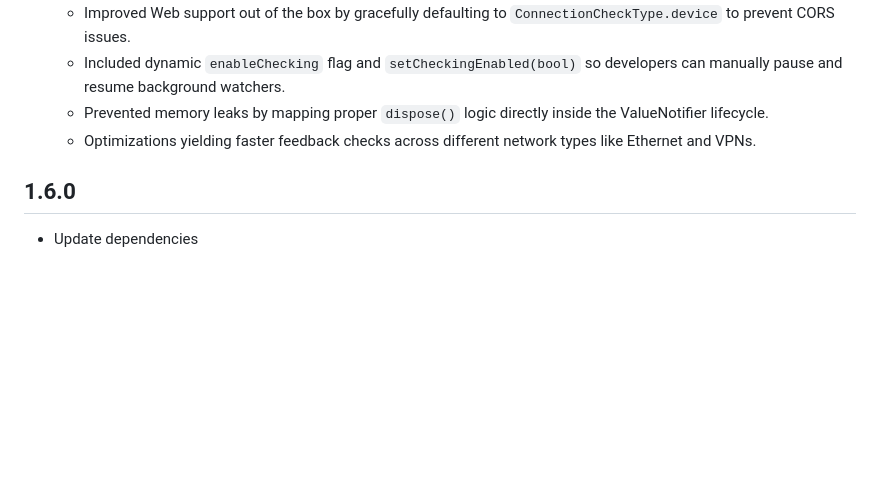
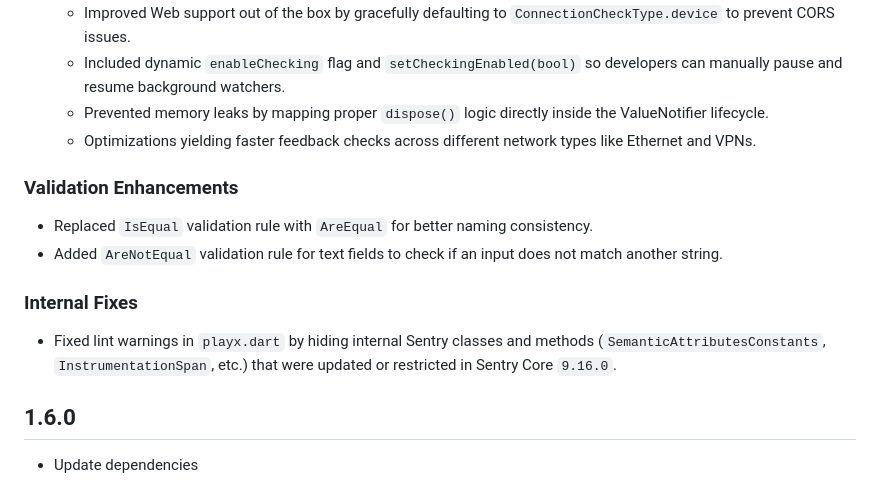
Before and after one commit to playx-flutter/playx, a Markdown page: CHANGELOG.md, the part around the change. Rendered like a GitHub page; blank space fills up the shorter version.

Commit message:
refactor: update changelog

```diff
--- a/CHANGELOG.md
+++ b/CHANGELOG.md
@@ -27,6 +27,12 @@
   * Prevented memory leaks by mapping proper `dispose()` logic directly inside the ValueNotifier lifecycle.
   * Optimizations yielding faster feedback checks across different network types like Ethernet and VPNs.
 
+### Validation Enhancements
+* Replaced `IsEqual` validation rule with `AreEqual` for better naming consistency.
+* Added `AreNotEqual` validation rule for text fields to check if an input does not match another string.
+
+### Internal Fixes
+* Fixed lint warnings in `playx.dart` by hiding internal Sentry classes and methods (`SemanticAttributesConstants`, `InstrumentationSpan`, etc.) that were updated or restricted in Sentry Core `9.16.0`.
 ## 1.6.0
 - Update dependencies
 
```
Also changed, not shown: README.md (+1 -1 lines).
